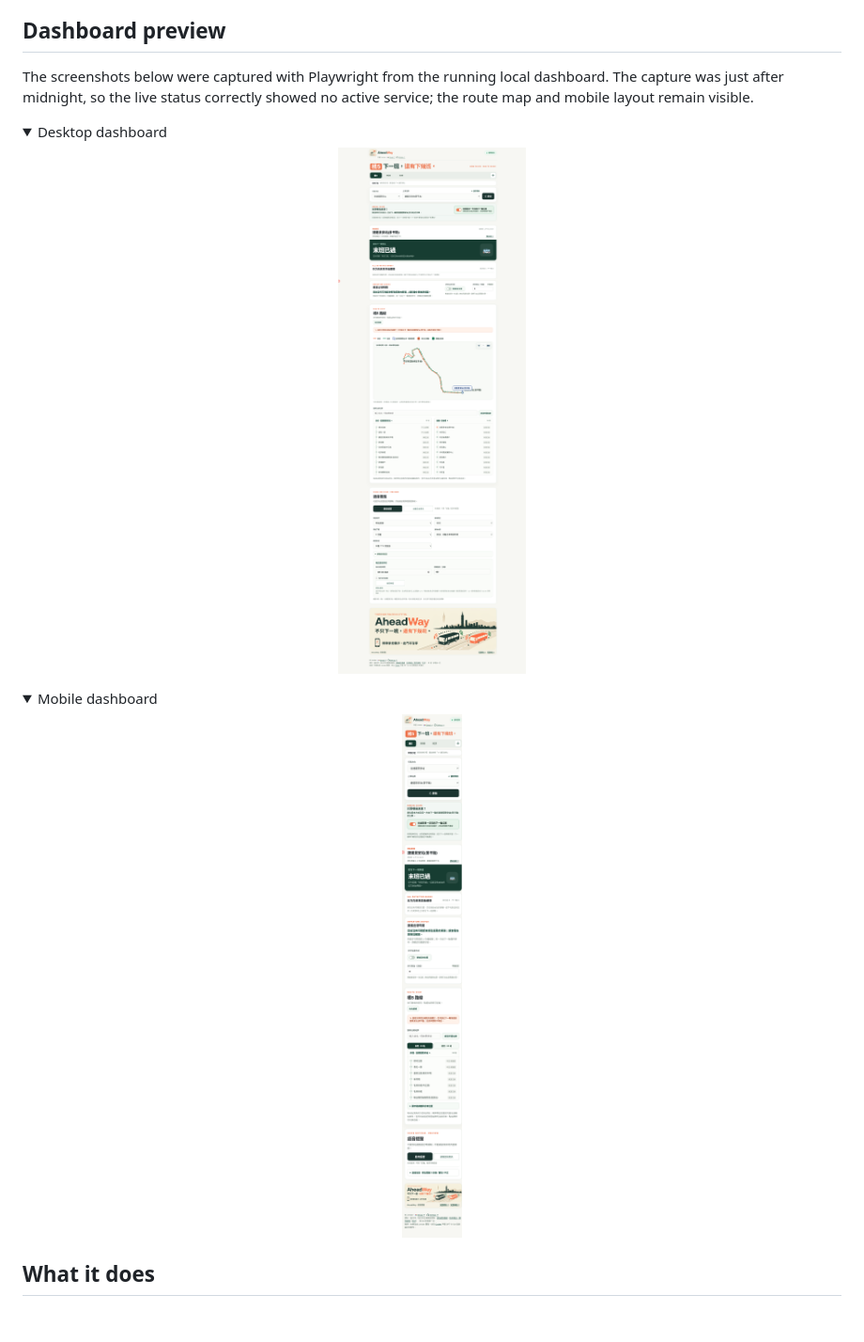
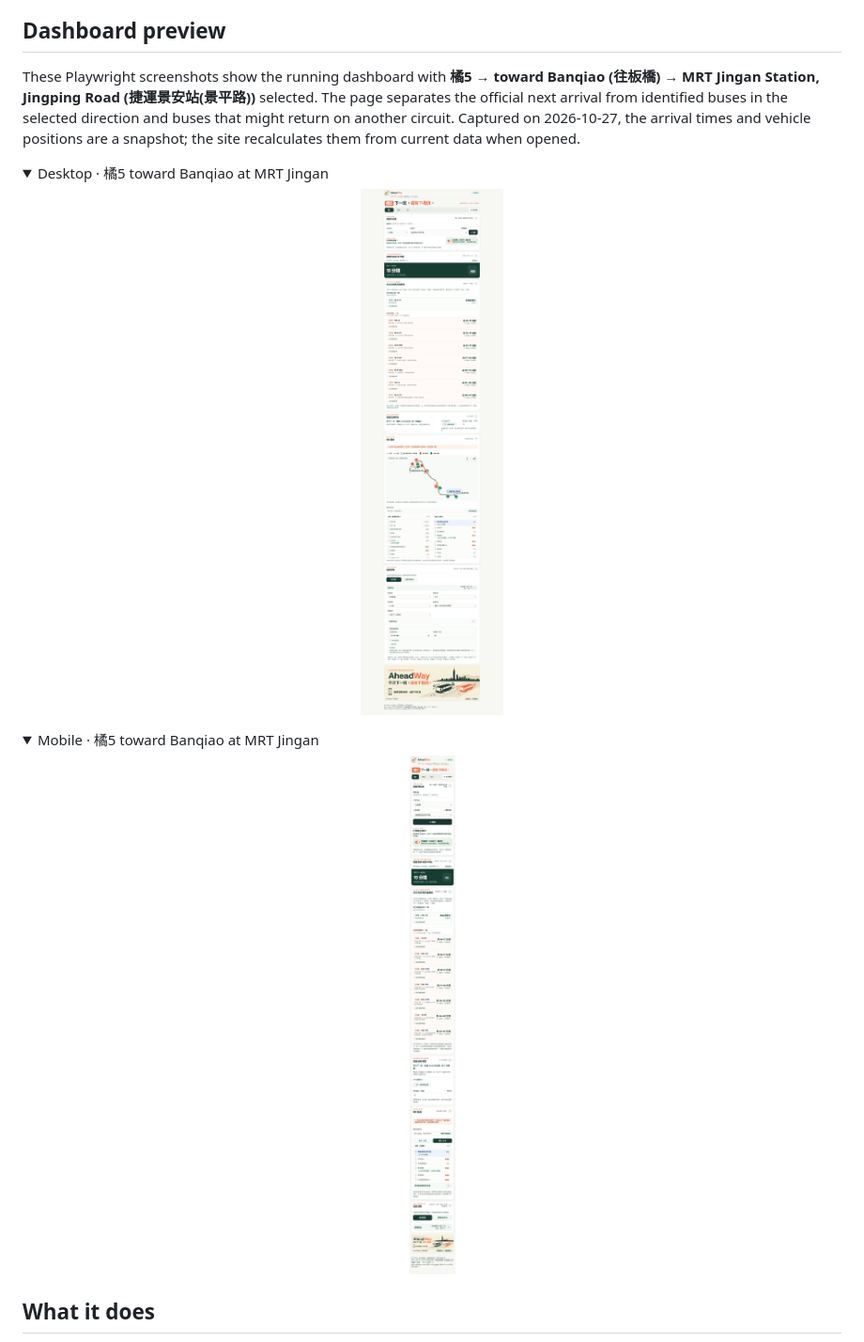
Before and after one commit to JordanWu1997/AheadWay, a Markdown page: README_en.md, the part around the change. Shown: that part at 94% size. Rendered like a GitHub page; pictures changed too: docs/aheadway-dashboard-desktop.png, docs/aheadway-dashboard-mobile.png; folded sections open; blank space fills up the shorter version.

Commit message:
Polish dashboard UI and refresh route demo documentation

```diff
--- a/README_en.md
+++ b/README_en.md
@@ -23,16 +23,16 @@ AheadWay is a responsive bus-tracking dashboard for Taipei and New Taipei. It co
 
 ## Dashboard preview
 
-The screenshots below were captured with Playwright from the running local dashboard. The capture was just after midnight, so the live status correctly showed no active service; the route map and mobile layout remain visible.
+These Playwright screenshots show the running dashboard with **橘5 → toward Banqiao (往板橋) → MRT Jingan Station, Jingping Road (捷運景安站(景平路))** selected. The page separates the official next arrival from identified buses in the selected direction and buses that might return on another circuit. Captured on 2026-10-27, the arrival times and vehicle positions are a snapshot; the site recalculates them from current data when opened.
 
 <details open>
-  <summary>Desktop dashboard</summary>
-  <p align="center"><img src="docs/aheadway-dashboard-desktop.png" alt="AheadWay desktop dashboard showing route selection, arrival status, route map, stop lists, and voice controls" width="100%" /></p>
+  <summary>Desktop · 橘5 toward Banqiao at MRT Jingan</summary>
+  <p align="center"><img src="docs/aheadway-dashboard-desktop.png" alt="AheadWay desktop dashboard showing 橘5 toward Banqiao at MRT Jingan Station, following buses, route map, and voice controls" width="100%" /></p>
 </details>
 
 <details>
-  <summary>Mobile dashboard</summary>
-  <p align="center"><img src="docs/aheadway-dashboard-mobile.png" alt="AheadWay responsive mobile dashboard with stop selection, bus status, route list, and voice controls" width="390" /></p>
+  <summary>Mobile · 橘5 toward Banqiao at MRT Jingan</summary>
+  <p align="center"><img src="docs/aheadway-dashboard-mobile.png" alt="AheadWay mobile dashboard showing 橘5 toward Banqiao at MRT Jingan Station, following buses, and departure advice" width="390" /></p>
 </details>
 
 ## What it does
```
Also changed, not shown: README.md (+5 -5 lines), bus_tracker/static/technical-report.md (+17 -18 lines), 6 other files.
